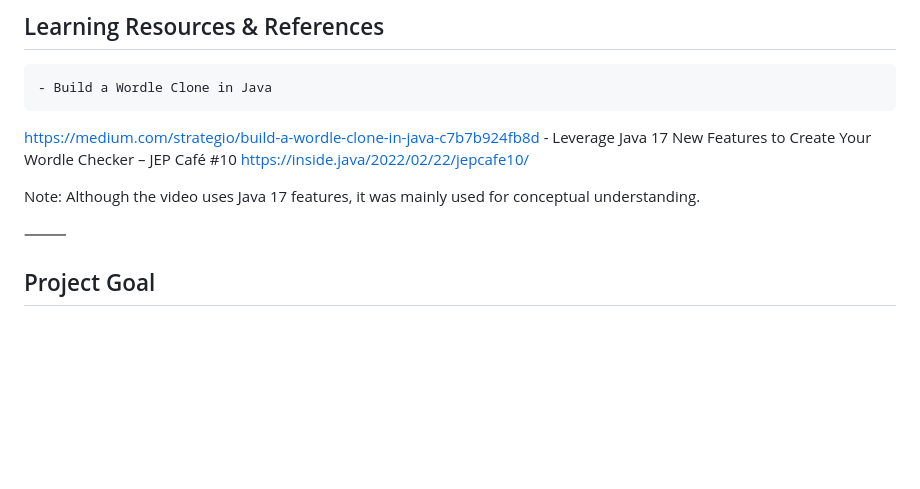
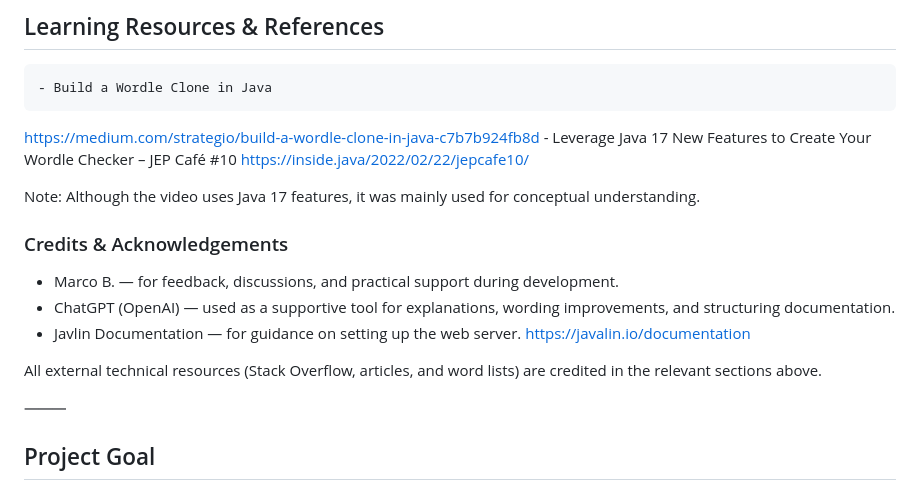
Before and after one commit to inspiringsource/ipro-wordle-public, a Markdown page: README.md, the part around the change. GitHub-like rendering; blank space fills up the shorter version.

Commit message:
Add credits in README

```diff
--- a/README.md
+++ b/README.md
@@ -222,6 +222,15 @@ https://inside.java/2022/02/22/jepcafe10/
 Note:
 Although the video uses Java 17 features, it was mainly used for conceptual understanding.
 
+### Credits & Acknowledgements
+
+- Marco B. — for feedback, discussions, and practical support during development.
+- ChatGPT (OpenAI) — used as a supportive tool for explanations, wording improvements, and structuring documentation.
+- Javlin Documentation — for guidance on setting up the web server.
+https://javalin.io/documentation
+
+All external technical resources (Stack Overflow, articles, and word lists) are credited in the relevant sections above.
+
 ⸻
 
 ## Project Goal
```
